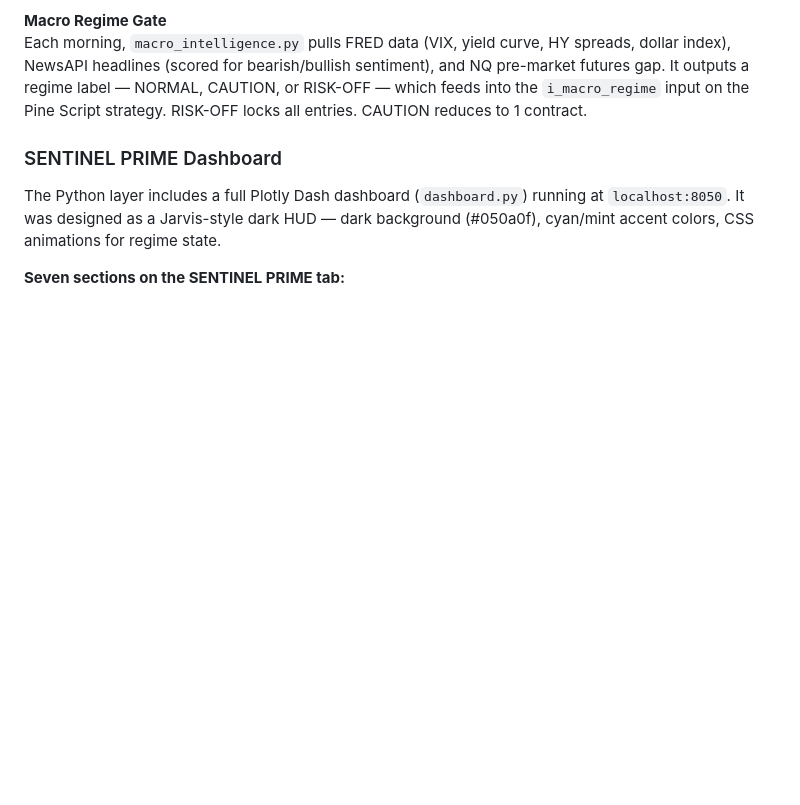
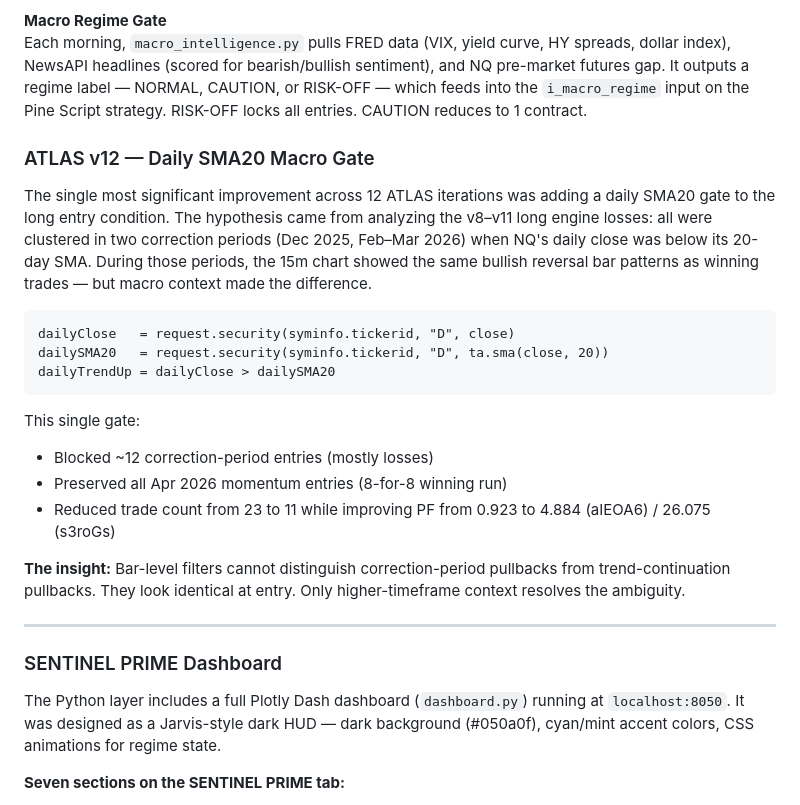
Before and after one commit to asalvador-ASIM/nq-asim, a Markdown page: README.md, the part around one of its changes. Rendered like a GitHub page; blank space fills up the shorter version.

````diff
--- a/README.md
+++ b/README.md
@@ -117,6 +119,25 @@ The account model is end-of-day drawdown: only the 4 PM ET closing balance count
 
 **Macro Regime Gate**
 Each morning, `macro_intelligence.py` pulls FRED data (VIX, yield curve, HY spreads, dollar index), NewsAPI headlines (scored for bearish/bullish sentiment), and NQ pre-market futures gap. It outputs a regime label — NORMAL, CAUTION, or RISK-OFF — which feeds into the `i_macro_regime` input on the Pine Script strategy. RISK-OFF locks all entries. CAUTION reduces to 1 contract.
+
+### ATLAS v12 — Daily SMA20 Macro Gate
+
+The single most significant improvement across 12 ATLAS iterations was adding a daily SMA20 gate to the long entry condition. The hypothesis came from analyzing the v8–v11 long engine losses: all were clustered in two correction periods (Dec 2025, Feb–Mar 2026) when NQ's daily close was below its 20-day SMA. During those periods, the 15m chart showed the same bullish reversal bar patterns as winning trades — but macro context made the difference.
+
+```pine
+dailyClose   = request.security(syminfo.tickerid, "D", close)
+dailySMA20   = request.security(syminfo.tickerid, "D", ta.sma(close, 20))
+dailyTrendUp = dailyClose > dailySMA20
+```
+
+This single gate:
+- Blocked ~12 correction-period entries (mostly losses)
+- Preserved all Apr 2026 momentum entries (8-for-8 winning run)
+- Reduced trade count from 23 to 11 while improving PF from 0.923 to 4.884 (aIEOA6) / 26.075 (s3roGs)
+
+**The insight:** Bar-level filters cannot distinguish correction-period pullbacks from trend-continuation pullbacks. They look identical at entry. Only higher-timeframe context resolves the ambiguity.
+
+---
 
 ### SENTINEL PRIME Dashboard
 
````
Also changed, not shown: other parts of README.md (+49 -29 lines), docs/atlas_v12_announcement.md (added, +205 -0 lines), docs/performance.png (added), 2 other files.
